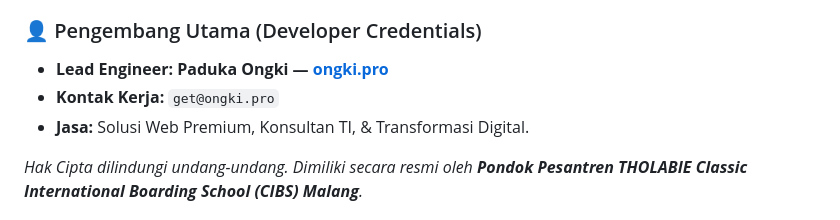
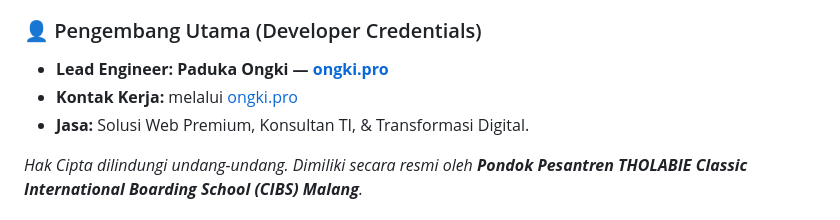
Before and after one commit to ongkipro/tholabie, a Markdown page: README.md, the part around the change. GitHub-like rendering.

Commit message:
Remove raw public email from README

```diff
--- a/README.md
+++ b/README.md
@@ -116,7 +116,7 @@ Website ini dikembangkan secara profesional dan dipublikasikan ke publik oleh:
 
 ### 👤 Pengembang Utama (Developer Credentials)
 * **Lead Engineer:** **Paduka Ongki — [ongki.pro](https://ongki.pro)**
-* **Kontak Kerja:** `get@ongki.pro`
+* **Kontak Kerja:** melalui [ongki.pro](https://ongki.pro)
 * **Jasa:** Solusi Web Premium, Konsultan TI, & Transformasi Digital.
 
 *Hak Cipta dilindungi undang-undang. Dimiliki secara resmi oleh **Pondok Pesantren THOLABIE Classic International Boarding School (CIBS) Malang**.*
```
